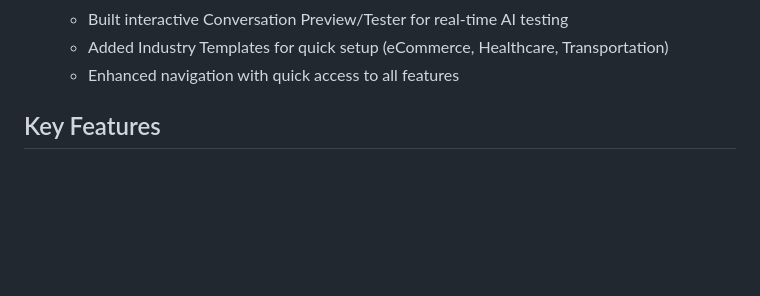
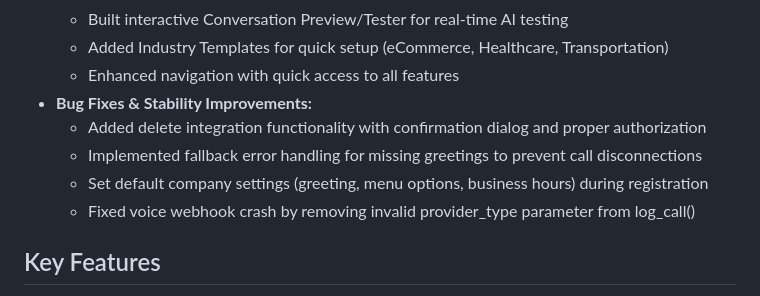
Before and after one commit to fuzailkadri1-cmdil/LogosAI, a Markdown page: replit.md, the part around the change. GitHub-like rendering; blank space fills up the shorter version.

Commit message:
Improve call center automation with bug fixes and stability enhancements
Fixes issues with integration deletion, call disconnections, default company settings, and voice webhook crashes by adjusting authorization, error handling, and parameter management.

Replit-Commit-Author: Agent
Replit-Commit-Session-Id: f6afda32-e277-4914-bcc6-24c00a171811
Replit-Commit-Checkpoint-Type: full_checkpoint
Replit-Commit-Screenshot-Url: https://storage.googleapis.com/screenshot-production-us-central1/8c1df603-f740-4cbd-84fd-618255120cd2/f6afda32-e277-4914-bcc6-24c00a171811/Bmi2m8t

```diff
--- a/replit.md
+++ b/replit.md
@@ -24,6 +24,11 @@ Multi-tenant SaaS platform for automating call centers with AI-powered voice ass
   - Built interactive Conversation Preview/Tester for real-time AI testing
   - Added Industry Templates for quick setup (eCommerce, Healthcare, Transportation)
   - Enhanced navigation with quick access to all features
+- **Bug Fixes & Stability Improvements:**
+  - Added delete integration functionality with confirmation dialog and proper authorization
+  - Implemented fallback error handling for missing greetings to prevent call disconnections
+  - Set default company settings (greeting, menu options, business hours) during registration
+  - Fixed voice webhook crash by removing invalid provider_type parameter from log_call()
 
 ## Key Features
 1. **Multi-Tenant Architecture**: Complete company and user management system
```
